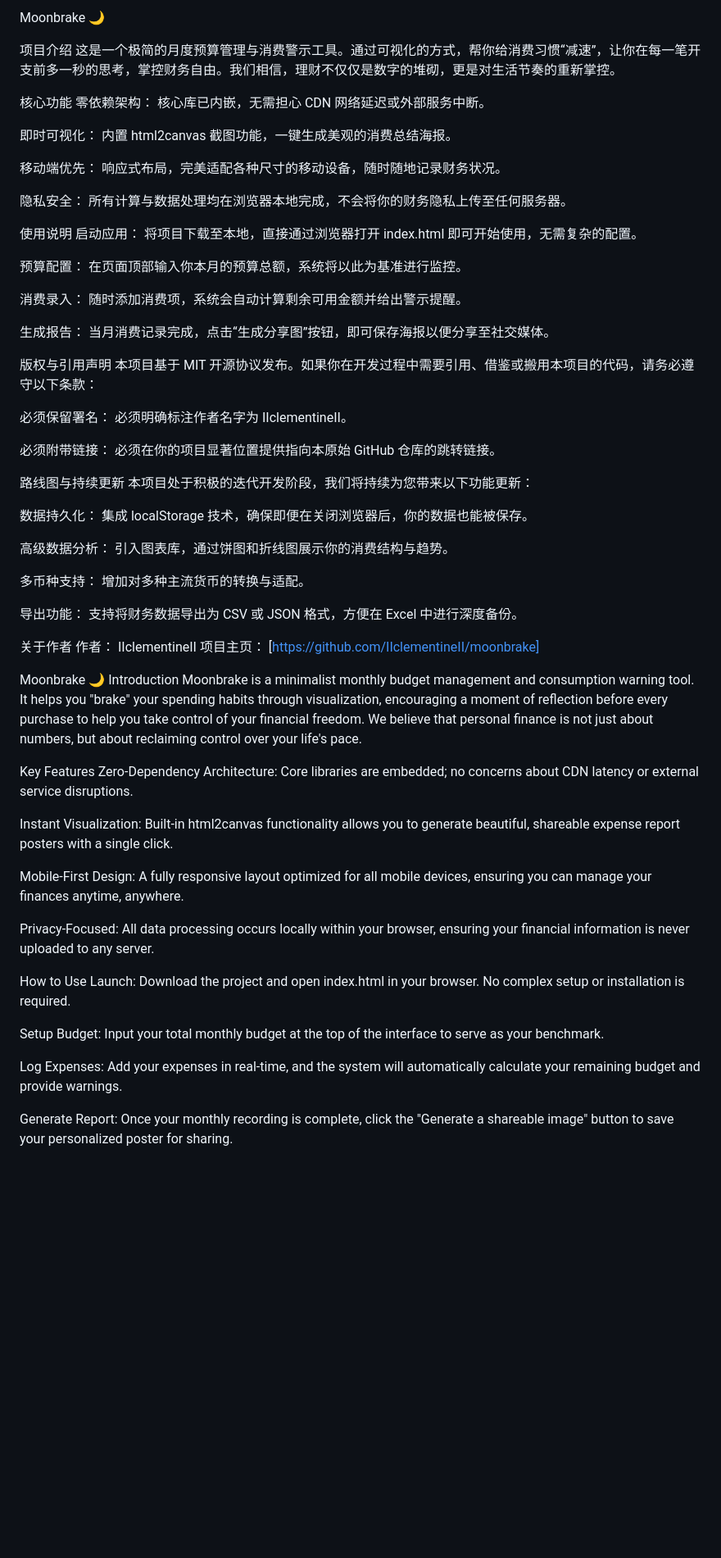
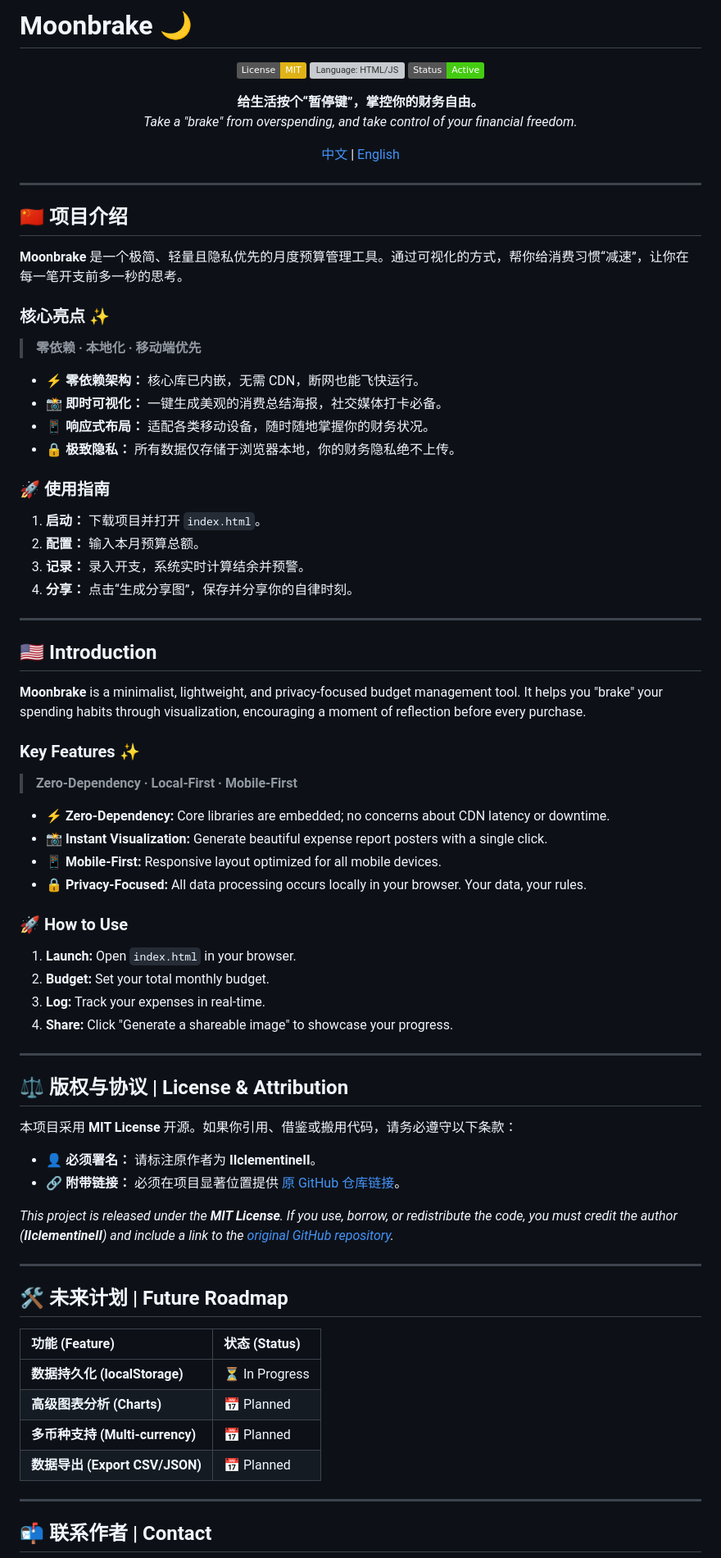
Before and after one commit to IIclementineII/moonbrake, a Markdown page: README.md, the part around one of its changes. Shown at 82% size. Rendered like a GitHub page; badges without logos; blank space fills up the shorter version; grey boxes are pictures that could not be loaded.

```diff
--- a/README.md
+++ b/README.md
@@ -1,67 +1,81 @@
-Moonbrake 🌙
+# Moonbrake 🌙
 
-项目介绍
-这是一个极简的月度预算管理与消费警示工具。通过可视化的方式，帮你给消费习惯“减速”，让你在每一笔开支前多一秒的思考，掌控财务自由。我们相信，理财不仅仅是数字的堆砌，更是对生活节奏的重新掌控。
+<div align="center">
 
-核心功能
-零依赖架构： 核心库已内嵌，无需担心 CDN 网络延迟或外部服务中断。
+[![License: MIT](https://img.shields.io/badge/License-MIT-yellow.svg)](https://opensource.org/licenses/MIT)
+[![Language: HTML/JS](https://img.shields.io/badge/Language-HTML%2FJS-blue.svg)]()
+[![Status: Active](https://img.shields.io/badge/Status-Active-brightgreen.svg)]()
 
-即时可视化： 内置 html2canvas 截图功能，一键生成美观的消费总结海报。
+**给生活按个“暂停键”，掌控你的财务自由。**
+*Take a "brake" from overspending, and take control of your financial freedom.*
 
-移动端优先： 响应式布局，完美适配各种尺寸的移动设备，随时随地记录财务状况。
+[中文](#项目介绍) | [English](#introduction)
 
-隐私安全： 所有计算与数据处理均在浏览器本地完成，不会将你的财务隐私上传至任何服务器。
+</div>
 
-使用说明
-启动应用： 将项目下载至本地，直接通过浏览器打开 index.html 即可开始使用，无需复杂的配置。
+---
 
-预算配置： 在页面顶部输入你本月的预算总额，系统将以此为基准进行监控。
+## 🇨🇳 <a id="项目介绍"></a>项目介绍
 
-消费录入： 随时添加消费项，系统会自动计算剩余可用金额并给出警示提醒。
+**Moonbrake** 是一个极简、轻量且隐私优先的月度预算管理工具。通过可视化的方式，帮你给消费习惯“减速”，让你在每一笔开支前多一秒的思考。
 
-生成报告： 当月消费记录完成，点击“生成分享图”按钮，即可保存海报以便分享至社交媒体。
+### 核心亮点 ✨
+> **零依赖 · 本地化 · 移动端优先**
 
-版权与引用声明
-本项目基于 MIT 开源协议发布。如果你在开发过程中需要引用、借鉴或搬用本项目的代码，请务必遵守以下条款：
+*   **⚡️ 零依赖架构：** 核心库已内嵌，无需 CDN，断网也能飞快运行。
+*   **📸 即时可视化：** 一键生成美观的消费总结海报，社交媒体打卡必备。
+*   **📱 响应式布局：** 适配各类移动设备，随时随地掌握你的财务状况。
+*   **🔒 极致隐私：** 所有数据仅存储于浏览器本地，你的财务隐私绝不上传。
 
-必须保留署名： 必须明确标注作者名字为 IIclementineII。
+### 🚀 使用指南
+1. **启动：** 下载项目并打开 `index.html`。
+2. **配置：** 输入本月预算总额。
+3. **记录：** 录入开支，系统实时计算结余并预警。
+4. **分享：** 点击“生成分享图”，保存并分享你的自律时刻。
 
-必须附带链接： 必须在你的项目显著位置提供指向本原始 GitHub 仓库的跳转链接。
+---
 
-路线图与持续更新
-本项目处于积极的迭代开发阶段，我们将持续为您带来以下功能更新：
+## 🇺🇸 <a id="introduction"></a>Introduction
 
-数据持久化： 集成 localStorage 技术，确保即便在关闭浏览器后，你的数据也能被保存。
+**Moonbrake** is a minimalist, lightweight, and privacy-focused budget management tool. It helps you "brake" your spending habits through visualization, encouraging a moment of reflection before every purchase.
 
-高级数据分析： 引入图表库，通过饼图和折线图展示你的消费结构与趋势。
+### Key Features ✨
+> **Zero-Dependency · Local-First · Mobile-First**
 
-多币种支持： 增加对多种主流货币的转换与适配。
+*   **⚡️ Zero-Dependency:** Core libraries are embedded; no concerns about CDN latency or downtime.
+*   **📸 Instant Visualization:** Generate beautiful expense report posters with a single click.
+*   **📱 Mobile-First:** Responsive layout optimized for all mobile devices.
+*   **🔒 Privacy-Focused:** All data processing occurs locally in your browser. Your data, your rules.
 
-导出功能： 支持将财务数据导出为 CSV 或 JSON 格式，方便在 Excel 中进行深度备份。
+### 🚀 How to Use
+1. **Launch:** Open `index.html` in your browser.
+2. **Budget:** Set your total monthly budget.
+3. **Log:** Track your expenses in real-time.
+4. **Share:** Click "Generate a shareable image" to showcase your progress.
 
-关于作者
-作者： IIclementineII
-项目主页： [https://github.com/IIclementineII/moonbrake]
+---
 
-Moonbrake 🌙
-Introduction
-Moonbrake is a minimalist monthly budget management and consumption warning tool. It helps you "brake" your spending habits through visualization, encouraging a moment of reflection before every purchase to help you take control of your financial freedom. We believe that personal finance is not just about numbers, but about reclaiming control over your life's pace.
+## ⚖️ 版权与协议 | License & Attribution
 
-Key Features
-Zero-Dependency Architecture: Core libraries are embedded; no concerns about CDN latency or external service disruptions.
+本项目采用 **MIT License** 开源。如果你引用、借鉴或搬用代码，请务必遵守以下条款：
 
-Instant Visualization: Built-in html2canvas functionality allows you to generate beautiful, shareable expense report posters with a single click.
+*   **👤 必须署名：** 请标注原作者为 **IIclementineII**。
+*   **🔗 附带链接：** 必须在项目显著位置提供 [原 GitHub 仓库链接](https://github.com/IIclementineII/moonbrake)。
 
-Mobile-First Design: A fully responsive layout optimized for all mobile devices, ensuring you can manage your finances anytime, anywhere.
+*This project is released under the **MIT License**. If you use, borrow, or redistribute the code, you must credit the author (**IIclementineII**) and include a link to the [original GitHub repository](https://github.com/IIclementineII/moonbrake).*
 
-Privacy-Focused: All data processing occurs locally within your browser, ensuring your financial information is never uploaded to any server.
+---
 
-How to Use
-Launch: Download the project and open index.html in your browser. No complex setup or installation is required.
+## 🛠 未来计划 | Future Roadmap
 
-Setup Budget: Input your total monthly budget at the top of the interface to serve as your benchmark.
+| 功能 (Feature) | 状态 (Status) |
+| :--- | :--- |
+| **数据持久化 (localStorage)** | ⏳ In Progress |
+| **高级图表分析 (Charts)** | 📅 Planned |
+| **多币种支持 (Multi-currency)** | 📅 Planned |
+| **数据导出 (Export CSV/JSON)** | 📅 Planned |
 
-Log Expenses: Add your expenses in real-time, and the system will automatically calculate your remaining budget and provide warnings.
+---
 
-Generate Report: Once your monthly recording is complete, click the "Generate a shareable image" button to save your personalized poster for sharing.
+## 📬 联系作者 | Contact
 
```
Also changed, not shown: other parts of README.md (+5 -20 lines).
